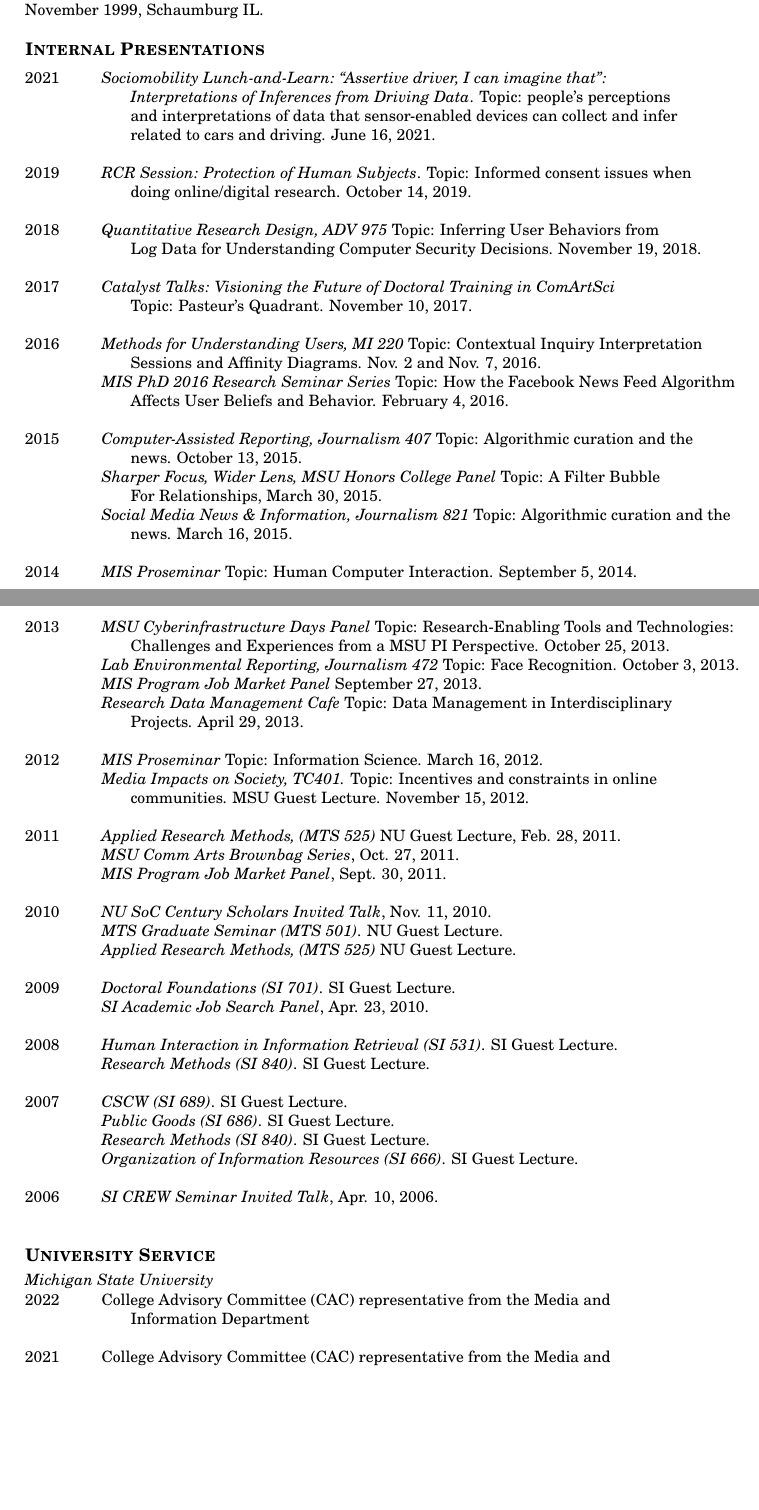
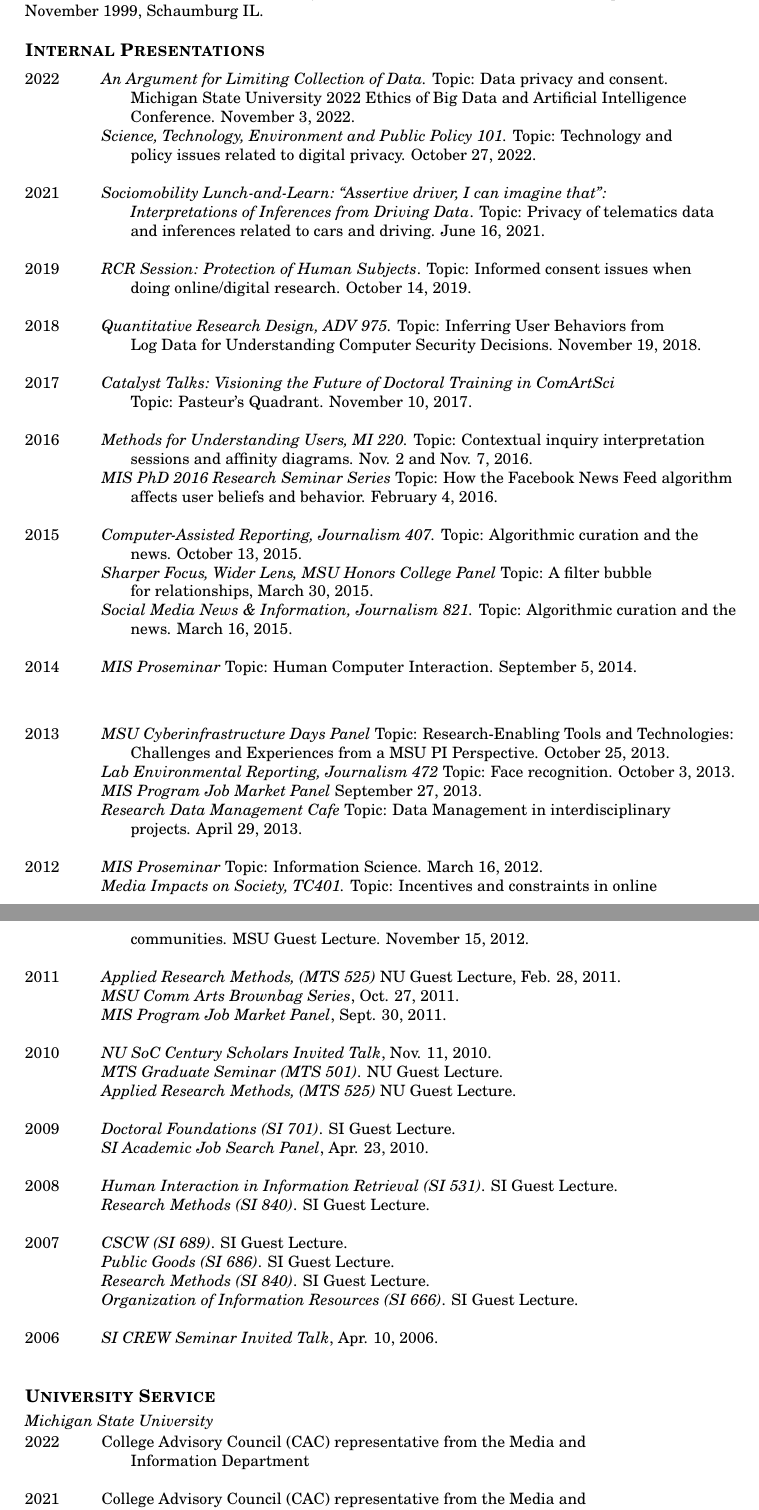
Before and after one commit to bierdoctor/bierdoctor.github.io, a LaTeX CV (vita/vitaEJR.tex): two parts of pages 8 and 9 of 14, joined at a grey line, cut so that both start at the same text, the shorter picture padded with empty space. Compiled offline with pdfLaTeX.

Commit message:
update CV

```diff
--- a/vita/vitaEJR.tex
+++ b/vita/vitaEJR.tex
@@ -396,45 +396,48 @@ Metcalf, C. and \textbf{Patrick, E.} Sharing Photos: Sending, Receiving, and Rev
 \section{Internal Presentations}
 \begin{tabbing}
 
+2022  \hspace{0.3in}\=  \emph{An Argument for Limiting Collection of Data.} Topic: Data privacy and consent. \\
+\> \hspace{0.5cm} Michigan State University 2022 Ethics of Big Data and Artificial Intelligence \\\> \hspace{0.5cm} Conference. November 3, 2022. \\
+
+\> \emph{Science, Technology, Environment and Public Policy 101.} Topic: Technology and \\
+\> \hspace{0.5cm} policy issues related to digital privacy. October 27, 2022. \\\\
+
 2021  \hspace{0.3in}\=  \emph{Sociomobility Lunch-and-Learn:
 ``Assertive driver, I can imagine that'': } \\
-\> \hspace{0.5cm} \emph{Interpretations of Inferences from Driving Data}. Topic: people's perceptions \\
-\> \hspace{0.5cm} and interpretations of data that sensor-enabled devices can collect and infer \\
-\> \hspace{0.5cm} related to cars and driving.  June 16, 2021. \\\\
+\> \hspace{0.5cm} \emph{Interpretations of Inferences from Driving Data}. Topic: Privacy of telematics data \\
+\> \hspace{0.5cm} and inferences related to cars and driving.  June 16, 2021. \\\\
 
 2019 \hspace{0.3in}\=  \emph{RCR Session: Protection of Human Subjects}. Topic: Informed consent issues when \\
 \> \hspace{0.5cm} doing online/digital research. October 14, 2019. \\\\
 
-2018 \hspace{0.3in}\=  \emph{Quantitative Research Design, ADV 975} Topic: Inferring User Behaviors from \\
+2018 \hspace{0.3in}\=  \emph{Quantitative Research Design, ADV 975.} Topic: Inferring User Behaviors from \\
 \> \hspace{0.5cm} Log Data for Understanding Computer Security Decisions. November 19, 2018. \\\\
 
 2017 \hspace{0.3in}\=  \emph{Catalyst Talks: Visioning the Future of Doctoral Training in ComArtSci} \\
 \> \hspace{0.5cm} Topic: Pasteur's Quadrant. November 10, 2017. \\\\
 
-2016 \hspace{0.3in}\=  \emph{Methods for Understanding Users, MI 220} Topic: Contextual Inquiry Interpretation \\
-\> \hspace{0.5cm} Sessions and Affinity Diagrams. Nov. 2 and Nov. 7, 2016. \\
-\> \emph{MIS PhD 2016 Research Seminar Series} Topic: How the Facebook News Feed Algorithm \\
-\> \hspace{0.5cm} Affects User Beliefs and Behavior. February 4, 2016.\\\\
+2016 \hspace{0.3in}\=  \emph{Methods for Understanding Users, MI 220.} Topic: Contextual inquiry interpretation \\
+\> \hspace{0.5cm} sessions and affinity diagrams. Nov. 2 and Nov. 7, 2016. \\
+\> \emph{MIS PhD 2016 Research Seminar Series} Topic: How the Facebook News Feed algorithm \\
+\> \hspace{0.5cm} affects user beliefs and behavior. February 4, 2016.\\\\
 
-2015 \hspace{0.3in}\=  \emph{Computer-Assisted Reporting, Journalism 407} Topic: Algorithmic curation and the \\
+2015 \hspace{0.3in}\=  \emph{Computer-Assisted Reporting, Journalism 407.} Topic: Algorithmic curation and the \\
 \> \hspace{0.5cm} news. October 13, 2015. \\
-\> \emph{Sharper Focus, Wider Lens, MSU Honors College Panel} Topic: A Filter Bubble \\
-\> \hspace{0.5cm} For Relationships, March 30, 2015.\\
-\> \emph{Social Media News \& Information, Journalism 821} Topic: Algorithmic curation and the \\
+\> \emph{Sharper Focus, Wider Lens, MSU Honors College Panel} Topic: A filter bubble \\
+\> \hspace{0.5cm} for relationships, March 30, 2015.\\
+\> \emph{Social Media News \& Information, Journalism 821.} Topic: Algorithmic curation and the \\
 \> \hspace{0.5cm} news. March 16, 2015. \\\\
 
 2014 \hspace{0.3in}\=  \emph{MIS Proseminar} Topic: Human Computer Interaction. September 5, 2014.\\\\
 \end{tabbing}
 
-\newpage
-
 \begin{tabbing}
 2013 \hspace{0.3in}\=  \emph{MSU Cyberinfrastructure Days Panel} Topic: Research-Enabling Tools and Technologies:\\
 \> \hspace{0.5cm} Challenges and Experiences from a MSU PI Perspective. October 25, 2013.\\
-\> \emph{Lab Environmental Reporting, Journalism 472} Topic: Face Recognition. October 3, 2013. \\
+\> \emph{Lab Environmental Reporting, Journalism 472} Topic: Face recognition. October 3, 2013. \\
 \> \emph{MIS Program Job Market Panel} September 27, 2013. \\
-\> \emph{Research Data Management Cafe} Topic: Data Management in Interdisciplinary \\
-\> \hspace{0.5cm} Projects. April 29, 2013. \\\\ % newpage
+\> \emph{Research Data Management Cafe} Topic: Data Management in interdisciplinary \\
+\> \hspace{0.5cm} projects. April 29, 2013. \\\\ % newpage
 
 2012 \hspace{0.3in}\=  \emph{MIS Proseminar} Topic: Information Science. March 16, 2012.\\
 \> \emph{Media Impacts on Society, TC401.} Topic: Incentives and constraints in online \\
@@ -473,10 +476,10 @@ Metcalf, C. and \textbf{Patrick, E.} Sharing Photos: Sending, Receiving, and Rev
 \vspace{1pt}
 
 \begin{tabbing}
-2022 \hspace{0.3in}\= College Advisory Committee (CAC) representative from the Media and \\
+2022 \hspace{0.3in}\= College Advisory Council (CAC) representative from the Media and \\
 \> \hspace{0.5cm} Information Department \\\\
 
-2021 \hspace{0.3in}\= College Advisory Committee (CAC) representative from the Media and \\
+2021 \hspace{0.3in}\= College Advisory Council (CAC) representative from the Media and \\
 \> \hspace{0.5cm} Information Department \\
 \> Leader of the MI Dept. working group to design a new online UX Master's \\
 \> \hspace{0.5cm} program (Spring) \\
```
Also changed, not shown: vita/vitaEJR.pdf, vita/vitaEJR.tex (12 more changed lines).
